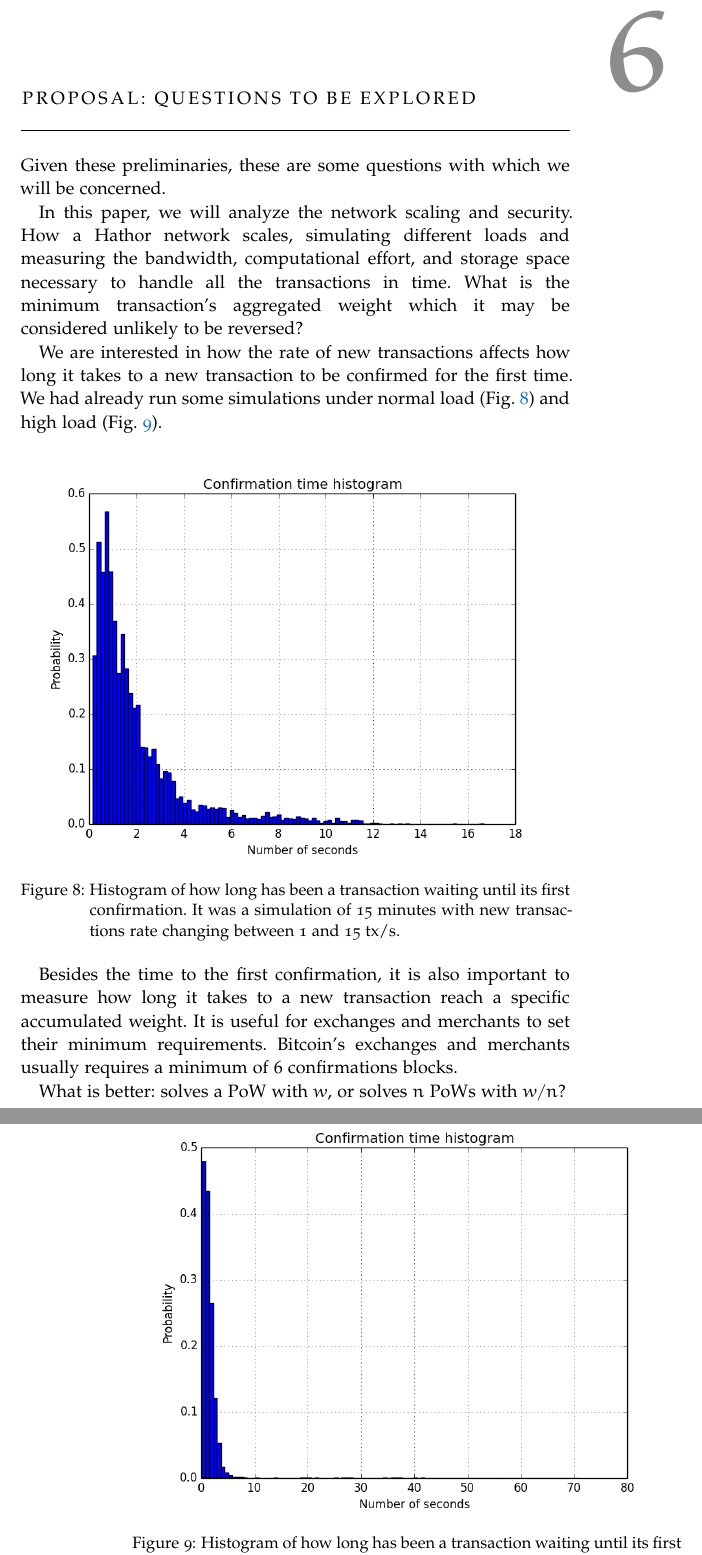
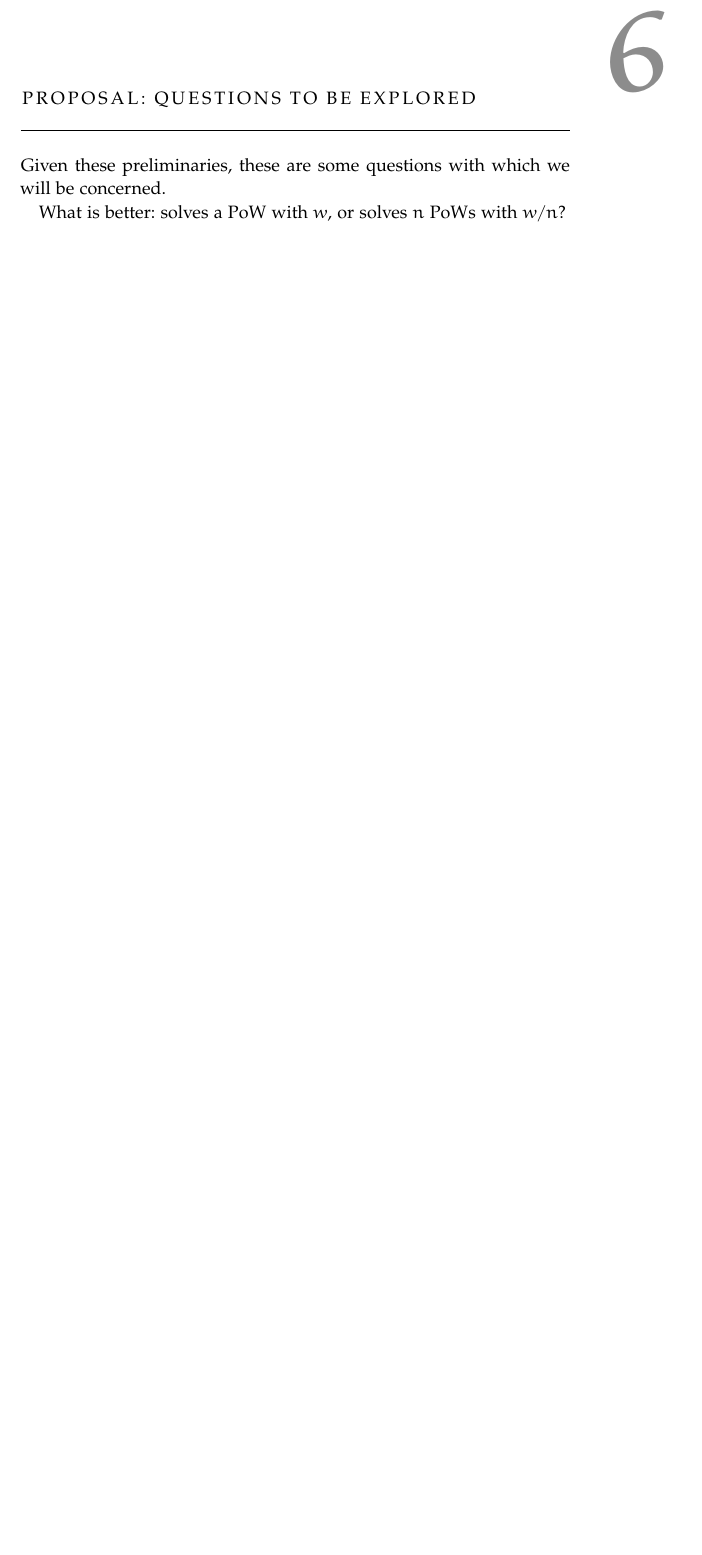
Before and after one commit to Alex-Linhares/msbrogli-phd, a LaTeX thesis (partial-blockchain.tex, which reads Chapters/Chapter01.tex): two parts of pages 47 and 48 of 54 before the commit and part of page 47 of 54 after it, the two joined at a grey line, cut so that both start at the same text, the shorter picture padded with empty space. Compiled offline with pdfLaTeX; a missing font is replaced by an installed copy or a similar font; an older LaTeX class or package is replaced by its successor.

Commit message:
Hathor: minor text update.

```diff
--- a/Chapters/Chapter01.tex
+++ b/Chapters/Chapter01.tex
@@ -772,32 +772,32 @@ Thus, if a thin client wants to transfer some tokens, it just connects to the ne
 
 Given these preliminaries, these are some questions with which we will be concerned.
 
-In this paper, we will analyze the network scaling and security. How a Hathor network scales, simulating different loads and measuring the bandwidth, computational effort, and storage space necessary to handle all the transactions in time. What is the minimum transaction's aggregated weight which it may be considered unlikely to be reversed?
+What is better: solves a PoW with $w$, or solves $n$ PoWs with $w/n$?
 
-We are interested in how the rate of new transactions affects how long it takes to a new transaction to be confirmed for the first time. We had already run some simulations under normal load (Fig. \ref{fig-tangle-hist}) and high load (Fig. \ref{fig-tangle-hist-2}).
+%In this paper, we will analyze the network scaling and security. How a Hathor network scales, simulating different loads and measuring the bandwidth, computational effort, and storage space necessary to handle all the transactions in time. What is the minimum transaction's aggregated weight which it may be considered unlikely to be reversed?
 
-\begin{figure}[ht]
-\centering\includegraphics[width=\textwidth]{./images01/fig-tangle-hist.png}
-\caption{Histogram of how long has been a transaction waiting until its first confirmation. It was a simulation of 15 minutes with new transactions rate changing between 1 and 15 tx/s.\label{fig-tangle-hist}}
-\end{figure}
+%We are interested in how the rate of new transactions affects how long it takes to a new transaction to be confirmed for the first time. We had already run some simulations under normal load (Fig. \ref{fig-tangle-hist}) and high load (Fig. \ref{fig-tangle-hist-2}).
 
-\begin{figure}[ht]
-\centering\includegraphics[width=\textwidth]{./images01/fig-tangle-hist-2.png}
-\caption{Histogram of how long has been a transaction waiting until its first confirmation. It was a simulation of 5 minutes with new transactions rate of 50 tx/s, i.e., very high load.\label{fig-tangle-hist-2}}
-\end{figure}
+%\begin{figure}[ht]
+%\centering\includegraphics[width=\textwidth]{./images01/fig-tangle-hist.png}
+%\caption{Histogram of how long has been a transaction waiting until its first confirmation. It was a simulation of 15 minutes with new transactions rate changing between 1 and 15 tx/s.\label{fig-tangle-hist}}
+%\end{figure}
+
+%\begin{figure}[ht]
+%\centering\includegraphics[width=\textwidth]{./images01/fig-tangle-hist-2.png}
+%\caption{Histogram of how long has been a transaction waiting until its first confirmation. It was a simulation of 5 minutes with new transactions rate of 50 tx/s, i.e., very high load.\label{fig-tangle-hist-2}}
+%\end{figure}
 
 
-Besides the time to the first confirmation, it is also important to measure how long it takes to a new transaction reach a specific accumulated weight. It is useful for exchanges and merchants to set their minimum requirements. Bitcoin's exchanges and merchants usually requires a minimum of 6 confirmations blocks.
+%Besides the time to the first confirmation, it is also important to measure how long it takes to a new transaction reach a specific accumulated weight. It is useful for exchanges and merchants to set their minimum requirements. Bitcoin's exchanges and merchants usually requires a minimum of 6 confirmations blocks.
 
-What is better: solves a PoW with $w$, or solves $n$ PoWs with $w/n$?
+%OLD \cite{tangle2016} suggests that constraining transactions' weight in a range would both prevent spam, because it would be necessary a minimum work to propagate a new transaction, and attacks, because an attacker would not be allowed to propagate a transaction with very high weight. We agree with the spam argument, and would like how a minimum weight would affect mobile devices's new transactions. We partially agree with the upper bound, because an attacker would be able to generate many transaction with lower weight. We will analyze if constraining transactions' weight would be effective against nuclear submarine attacks.
 
-%\cite{tangle2016} suggests that constraining transactions' weight in a range would both prevent spam, because it would be necessary a minimum work to propagate a new transaction, and attacks, because an attacker would not be allowed to propagate a transaction with very high weight. We agree with the spam argument, and would like how a minimum weight would affect mobile devices's new transactions. We partially agree with the upper bound, because an attacker would be able to generate many transaction with lower weight. We will analyze if constraining transactions' weight would be effective against nuclear submarine attacks.
+%OLD We have another suggestion to prevent nuclear submarine attacks: set a maximum depth for the transactions confirmed by a new transaction. So, new transactions would have to confirming newer transactions instead of old transactions, and a nuclear submarine attack would be controlled because the attacker would be not be able to create a large separate DAG. But the maximum depth rule would possibly also affect transaction created by low (hash)power devices, because it would take a longer time to solve the proof-of-work and, if the confirmations are going fast, the transaction would possibly be invalidated. This raises another important question: what would be an optimal maximum depth allowed?
 
-%We have another suggestion to prevent nuclear submarine attacks: set a maximum depth for the transactions confirmed by a new transaction. So, new transactions would have to confirming newer transactions instead of old transactions, and a nuclear submarine attack would be controlled because the attacker would be not be able to create a large separate DAG. But the maximum depth rule would possibly also affect transaction created by low (hash)power devices, because it would take a longer time to solve the proof-of-work and, if the confirmations are going fast, the transaction would possibly be invalidated. This raises another important question: what would be an optimal maximum depth allowed?
+%OLD If we would like to include fee transactions, how would it be distributed between confirmations? As transactions may have multiple direct confirmations, it is not obvious who would receive the transaction fee. An intuitive suggestion would be to give the fee to the first confirmation with a minimum weight, but it might have some propagation problems, because it takes a while to propagate a transaction in the network and there would be conflict.
 
-%If we would like to include fee transactions, how would it be distributed between confirmations? As transactions may have multiple direct confirmations, it is not obvious who would receive the transaction fee. An intuitive suggestion would be to give the fee to the first confirmation with a minimum weight, but it might have some propagation problems, because it takes a while to propagate a transaction in the network and there would be conflict.
-
-%In order to solve the fee distribution problem, we will simulate how the network would behave if we include blocks. These blocks would be like Bitcoin's, with an adjustable proof-of-work according to the network's hashpower. They would receive the fees from all confirmed transactions which had not been confirmed by any block before, and they would be able to generate new coins. These blocks would also help solving other problems.
+%OLD In order to solve the fee distribution problem, we will simulate how the network would behave if we include blocks. These blocks would be like Bitcoin's, with an adjustable proof-of-work according to the network's hashpower. They would receive the fees from all confirmed transactions which had not been confirmed by any block before, and they would be able to generate new coins. These blocks would also help solving other problems.
 
 %\begin{enumerate}
 %\item Which parameters turns the network more or less vulnerable to attacks?
```
